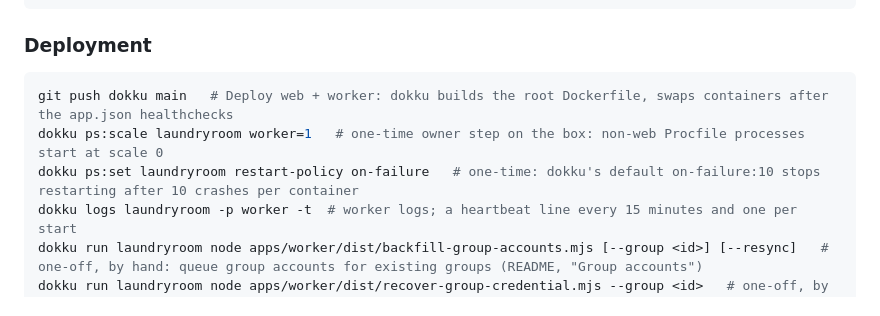
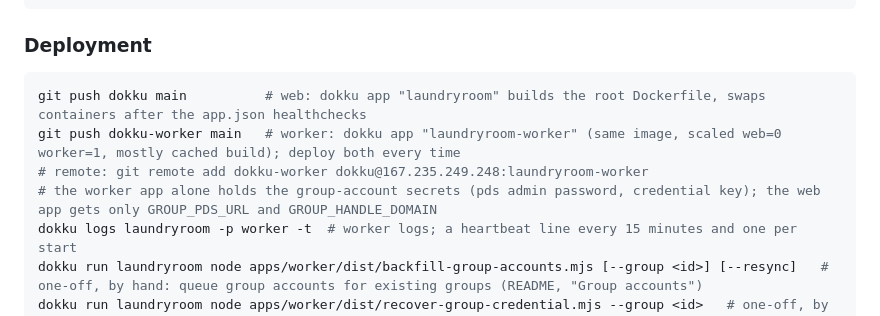
Before and after one commit to strathausen/laundryroom.social, a Markdown page: CLAUDE.md, the part around the change. Rendered like a GitHub page.

````diff
--- a/CLAUDE.md
+++ b/CLAUDE.md
@@ -23,9 +23,10 @@ pnpm ui-add           # Add shadcn/ui components via interactive CLI
 
 ### Deployment
 ```bash
-git push dokku main   # Deploy web + worker: dokku builds the root Dockerfile, swaps containers after the app.json healthchecks
-dokku ps:scale laundryroom worker=1   # one-time owner step on the box: non-web Procfile processes start at scale 0
-dokku ps:set laundryroom restart-policy on-failure   # one-time: dokku's default on-failure:10 stops restarting after 10 crashes per container
+git push dokku main          # web: dokku app "laundryroom" builds the root Dockerfile, swaps containers after the app.json healthchecks
+git push dokku-worker main   # worker: dokku app "laundryroom-worker" (same image, scaled web=0 worker=1, mostly cached build); deploy both every time
+# remote: git remote add dokku-worker dokku@167.235.249.248:laundryroom-worker
+# the worker app alone holds the group-account secrets (pds admin password, credential key); the web app gets only GROUP_PDS_URL and GROUP_HANDLE_DOMAIN
 dokku logs laundryroom -p worker -t  # worker logs; a heartbeat line every 15 minutes and one per start
 dokku run laundryroom node apps/worker/dist/backfill-group-accounts.mjs [--group <id>] [--resync]   # one-off, by hand: queue group accounts for existing groups (README, "Group accounts")
 dokku run laundryroom node apps/worker/dist/recover-group-credential.mjs --group <id>   # one-off, by hand: custody recovery of a group whose stored credential is lost or refused (pds admin password)
````
Also changed, not shown: README.md (+28 -18 lines).
